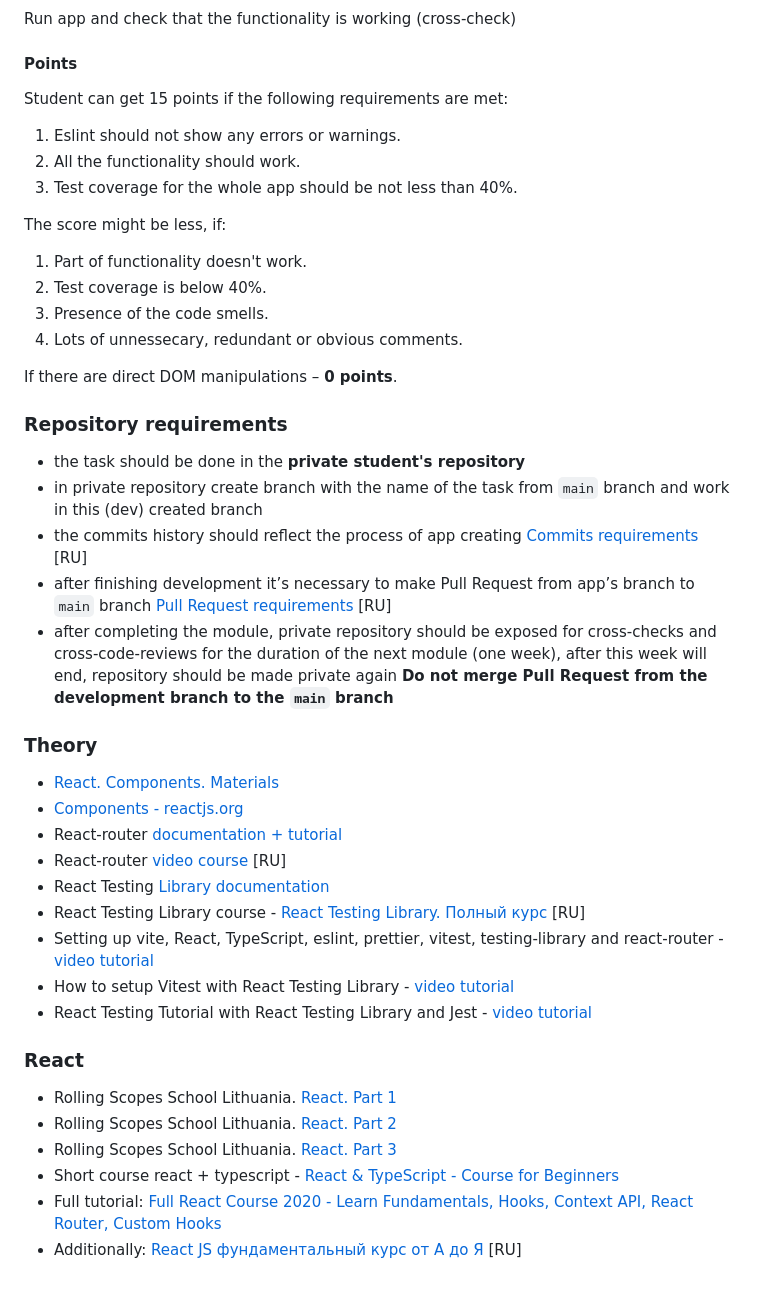
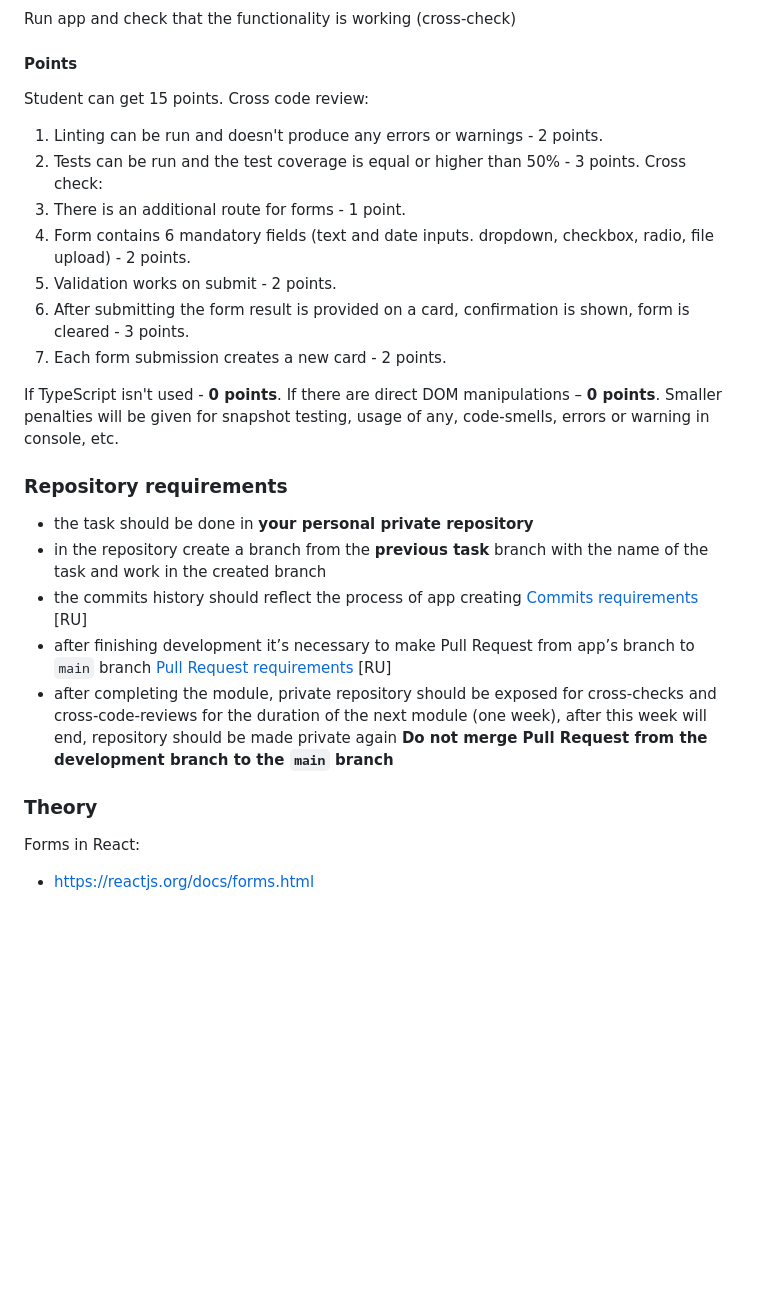
Before and after one commit to 231globus/react, a Markdown page: README.md, the part around one of its changes. Drawn GitHub-style; blank space fills up the shorter version.

```diff
--- a/README.md
+++ b/README.md
@@ -78,25 +101,26 @@ Run app and check that the functionality is working (cross-check)
 
 #### Points
 
-Student can get 15 points if the following requirements are met:
+Student can get 15 points.
+Cross code review:
 
-1. Eslint should not show any errors or warnings.
-2. All the functionality should work.
-3. Test coverage for the whole app should be not less than 40%.
+1. Linting can be run and doesn't produce any errors or warnings - 2 points.
+2. Tests can be run and the test coverage is equal or higher than 50% - 3 points.
+   Cross check:
+3. There is an additional route for forms - 1 point.
+4. Form contains 6 mandatory fields (text and date inputs. dropdown, checkbox, radio, file upload) - 2 points.
+5. Validation works on submit - 2 points.
+6. After submitting the form result is provided on a card, confirmation is shown, form is cleared - 3 points.
+7. Each form submission creates a new card - 2 points.
 
-The score might be less, if:
-
-1. Part of functionality doesn't work.
-2. Test coverage is below 40%.
-3. Presence of the code smells.
-4. Lots of unnessecary, redundant or obvious comments.
-
+If TypeScript isn't used - **0 points**.
 If there are direct DOM manipulations – **0 points**.
+Smaller penalties will be given for snapshot testing, usage of any, code-smells, errors or warning in console, etc.
 
 ### Repository requirements
 
-- the task should be done in the **private student's repository**
-- in private repository create branch with the name of the task from `main` branch and work in this (dev) created branch
+- the task should be done in **your personal private repository**
+- in the repository create a branch from the **previous task** branch with the name of the task and work in the created branch
 - the commits history should reflect the process of app creating [Commits requirements](https://docs.rs.school/#/git-convention?id=%D0%A2%D1%80%D0%B5%D0%B1%D0%BE%D0%B2%D0%B0%D0%BD%D0%B8%D1%8F-%D0%BA-%D0%B8%D0%BC%D0%B5%D0%BD%D0%B0%D0%BC-%D0%BA%D0%BE%D0%BC%D0%BC%D0%B8%D1%82%D0%BE%D0%B2) [RU]
 - after finishing development it’s necessary to make Pull Request from app’s branch to `main` branch [Pull Request requirements](https://docs.rs.school/#/pull-request-review-process?id=%D0%A2%D1%80%D0%B5%D0%B1%D0%BE%D0%B2%D0%B0%D0%BD%D0%B8%D1%8F-%D0%BA-pull-request-pr) [RU]
 - after completing the module, private repository should be exposed for cross-checks and cross-code-reviews for the duration of the next module (one week), after this week will end, repository should be made private again
@@ -104,21 +128,6 @@ If there are direct DOM manipulations – **0 points**.
 
 ### Theory
 
-- [React. Components. Materials](https://docs.google.com/document/d/1WLWjBiVMjsVADf5FWFYfPObQOrLD1624h5etyafCfr8/edit)
-- [Components - reactjs.org](https://reactjs.org/docs/components-and-props.html)
-- React-router [documentation + tutorial](https://reactrouter.com/docs/en/v6/getting-started/tutorial)
-- React-router [video course](https://www.youtube.com/watch?v=0auS9DNTmzE) [RU]
-- React Testing [Library documentation](https://testing-library.com/docs/react-testing-library/intro/)
-- React Testing Library course - [React Testing Library. Полный курс](https://www.youtube.com/watch?v=n79PMyqcCJ8&t=585s) [RU]
-- Setting up vite, React, TypeScript, eslint, prettier, vitest, testing-library and react-router - [video tutorial](https://www.youtube.com/watch?app=desktop&v=cchqeWY0Nak)
-- How to setup Vitest with React Testing Library - [video tutorial](https://www.youtube.com/watch?v=zU_RZ5SCUzs)
-- React Testing Tutorial with React Testing Library and Jest - [video tutorial](https://www.youtube.com/watch?v=Flo268xRpV0)
+Forms in React:
 
-### React
-
-- Rolling Scopes School Lithuania. [React. Part 1](https://www.youtube.com/watch?v=L8CmtfCu9AI)
-- Rolling Scopes School Lithuania. [React. Part 2](https://www.youtube.com/watch?v=Rrg4D6AHc5A)
-- Rolling Scopes School Lithuania. [React. Part 3](https://www.youtube.com/watch?v=w9MvuGWVvkY)
-- Short course react + typescript - [React & TypeScript - Course for Beginners](https://www.youtube.com/watch?v=FJDVKeh7RJI)
-- Full tutorial: [Full React Course 2020 - Learn Fundamentals, Hooks, Context API, React Router, Custom Hooks](https://www.youtube.com/watch?v=4UZrsTqkcW4&t=8419s)
-- Additionally: [React JS фундаментальный курс от А до Я](https://www.youtube.com/watch?v=GNrdg3PzpJQ) [RU]
+- https://reactjs.org/docs/forms.html
```
Also changed, not shown: other parts of README.md (+52 -29 lines).
